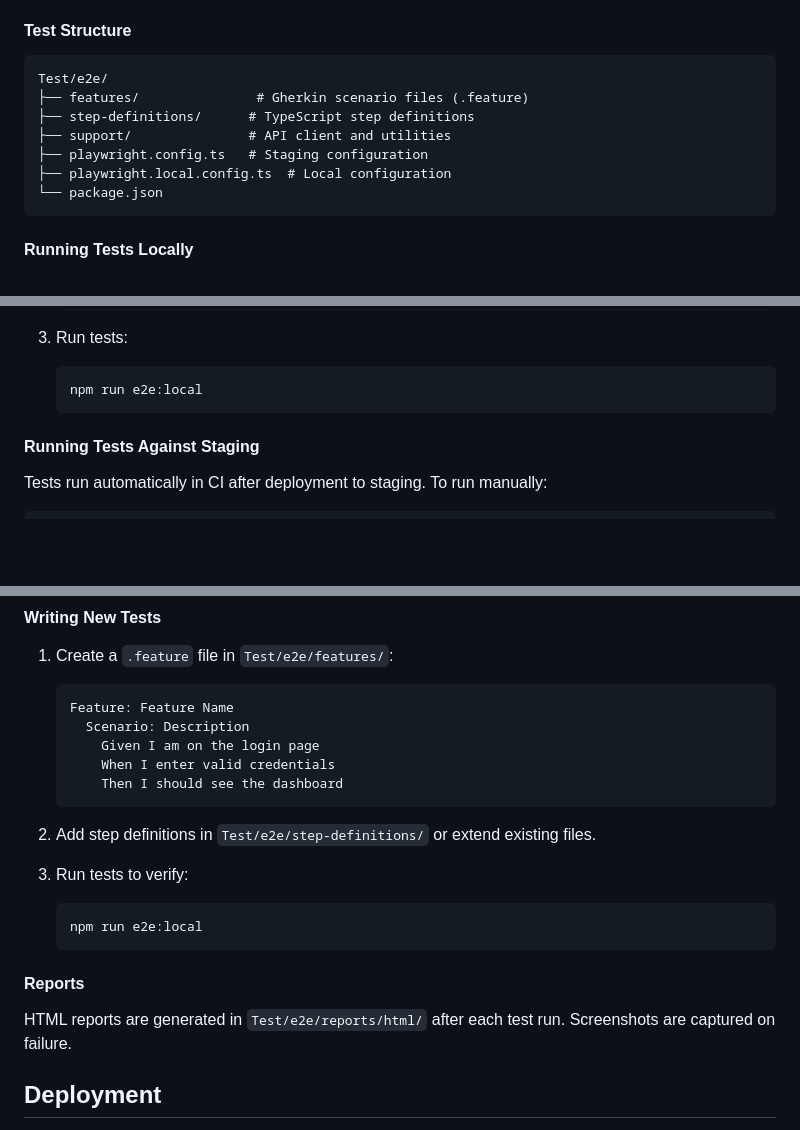
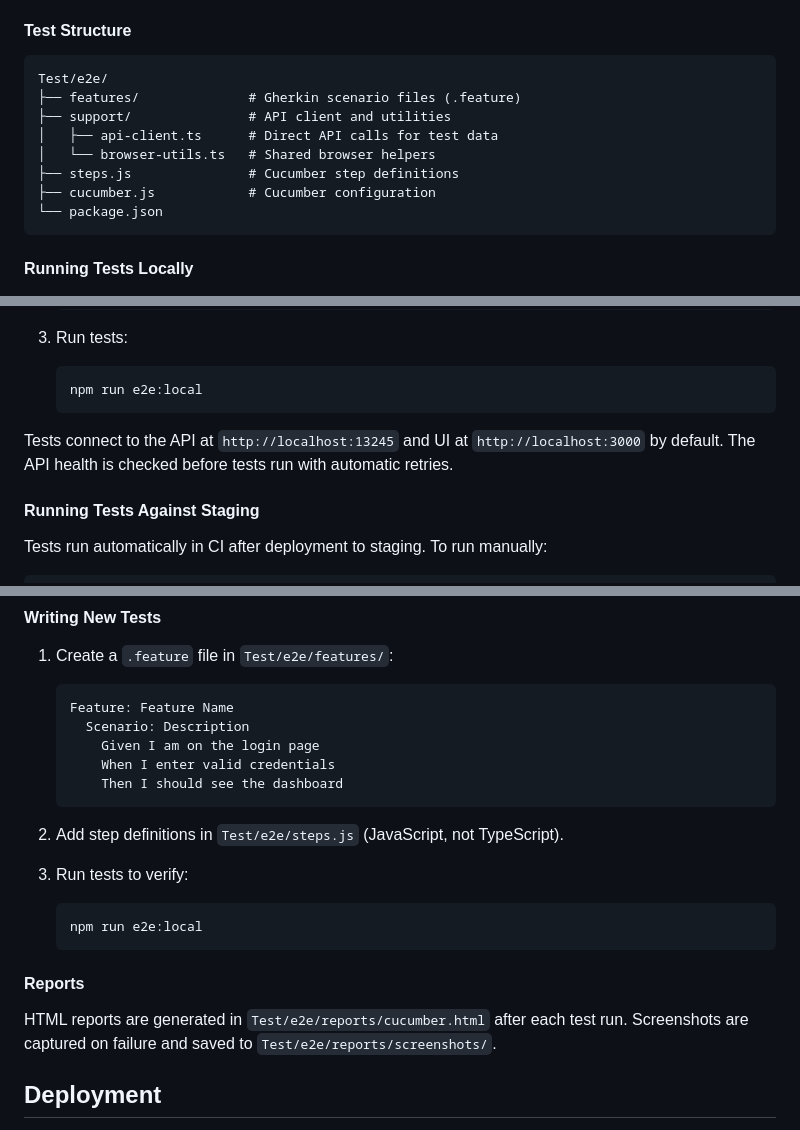
Before and after one commit to danrayson/Rayson-CV, a Markdown page: Rayson.Dev/README.md, 3 parts joined by grey strips. GitHub-like rendering; blank space fills up the shorter version.

````diff
--- a/Rayson.Dev/README.md
+++ b/Rayson.Dev/README.md
@@ -367,11 +367,12 @@ The project includes an end-to-end testing framework using Playwright for browse
 
 ```
 Test/e2e/
-├── features/               # Gherkin scenario files (.feature)
-├── step-definitions/      # TypeScript step definitions
+├── features/              # Gherkin scenario files (.feature)
 ├── support/               # API client and utilities
-├── playwright.config.ts   # Staging configuration
-├── playwright.local.config.ts  # Local configuration
+│   ├── api-client.ts      # Direct API calls for test data
+│   └── browser-utils.ts   # Shared browser helpers
+├── steps.js               # Cucumber step definitions
+├── cucumber.js            # Cucumber configuration
 └── package.json
 ```
 
@@ -393,6 +394,8 @@ Test/e2e/
    ```bash
    npm run e2e:local
    ```
+
+Tests connect to the API at `http://localhost:13245` and UI at `http://localhost:3000` by default. The API health is checked before tests run with automatic retries.
 
 #### Running Tests Against Staging
 
@@ -427,7 +430,7 @@ To seed this user, add it to the database seed data or manually create it.
        Then I should see the dashboard
    ```
 
-2. Add step definitions in `Test/e2e/step-definitions/` or extend existing files.
+2. Add step definitions in `Test/e2e/steps.js` (JavaScript, not TypeScript).
 
 3. Run tests to verify:
    ```bash
@@ -436,7 +439,7 @@ To seed this user, add it to the database seed data or manually create it.
 
 #### Reports
 
-HTML reports are generated in `Test/e2e/reports/html/` after each test run. Screenshots are captured on failure.
+HTML reports are generated in `Test/e2e/reports/cucumber.html` after each test run. Screenshots are captured on failure and saved to `Test/e2e/reports/screenshots/`.
 
 ## Deployment
 
````
Also changed, not shown: Rayson.Dev/AIREADME.md (+16 -10 lines).
